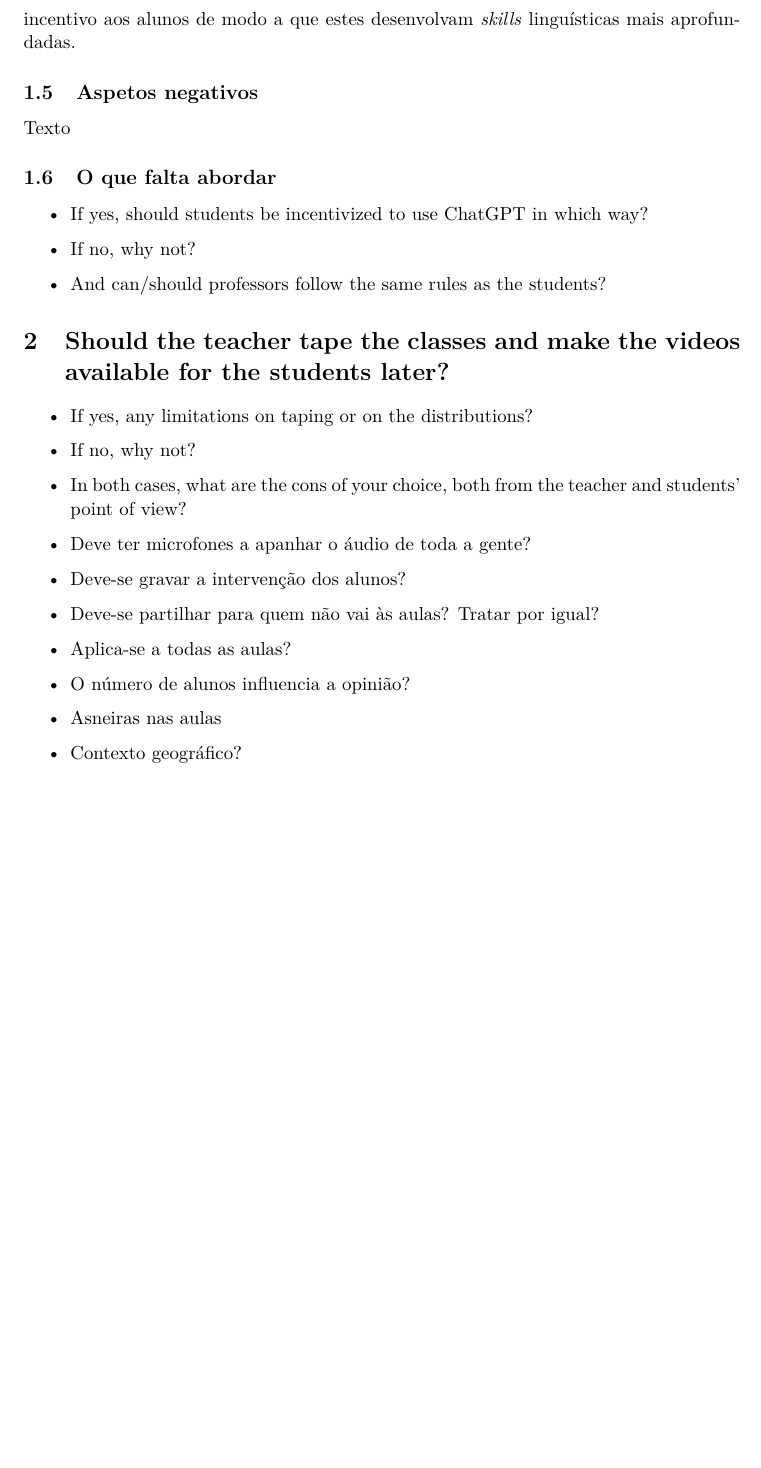
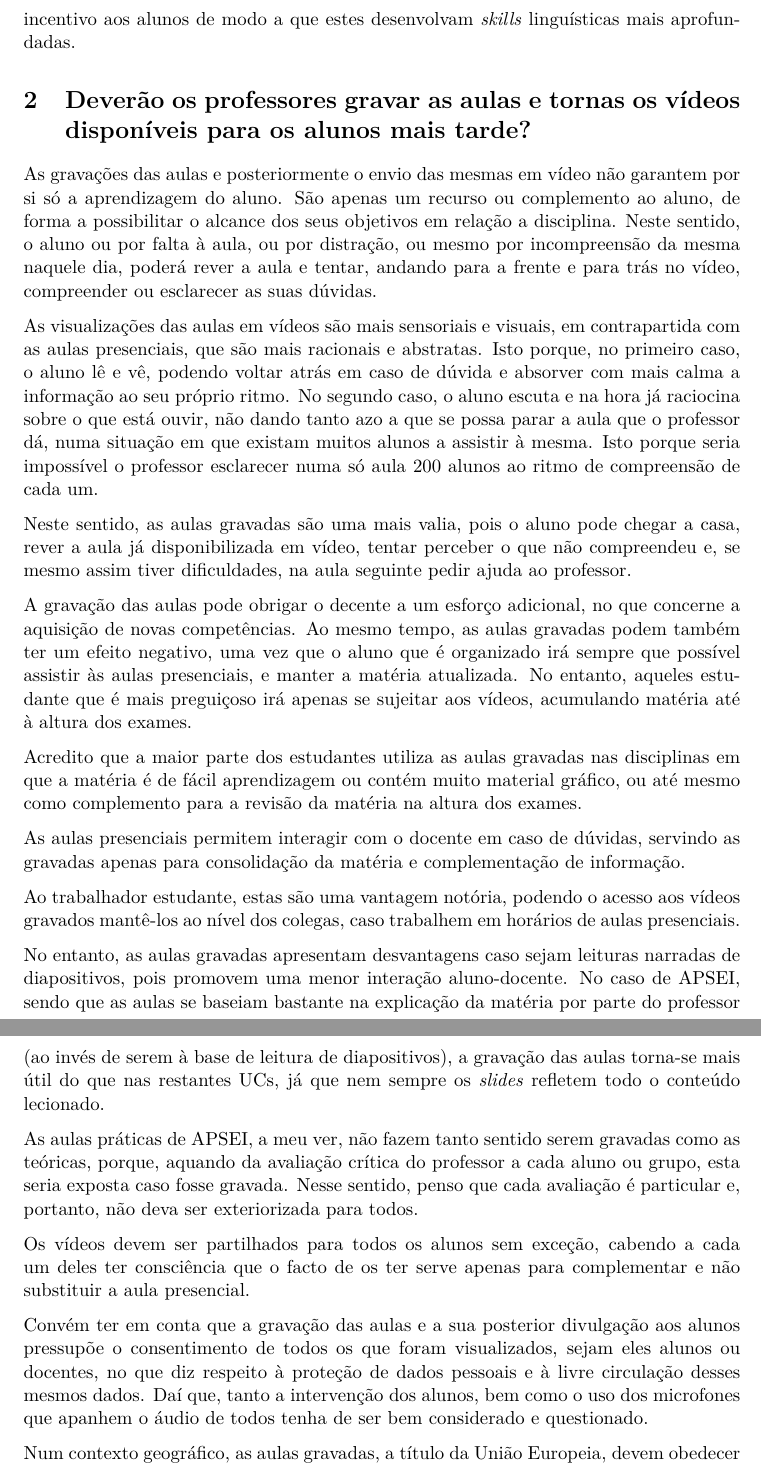
Before and after one commit to RGarrido03/APSEI, a LaTeX document (trabalho1/doc.tex): part of page 4 of 4 before the commit and two parts of pages 4 and 5 of 5 after it, the two joined at a grey line, cut so that both start at the same text, the shorter picture padded with empty space. Compiled offline with XeLaTeX.

Commit message:
Class recordings

```diff
--- a/trabalho1/doc.tex
+++ b/trabalho1/doc.tex
@@ -66,28 +66,32 @@ Para além disso, a utilização do ChatGPT pode ser benéfica \textbf{no que to
 
 Assim, e por um lado, o ChatGPT permite corrigir erros gramaticais e reescrever frases menos bem construídas. Por outro, quando utilizada com espírito crítico, pode ser um incentivo aos alunos de modo a que estes desenvolvam \textit{skills} linguísticas mais aprofundadas.
 
-\subsection{Aspetos negativos}
-Texto
+\section{Deverão os professores gravar as aulas e tornas os vídeos disponíveis para os alunos mais tarde?}
+As gravações das aulas e posteriormente o envio das mesmas em vídeo não garantem por si só a aprendizagem do aluno. São apenas um recurso ou complemento ao aluno, de forma a possibilitar o alcance dos seus objetivos em relação a disciplina. Neste sentido, o aluno ou por falta à aula, ou por distração, ou mesmo por incompreensão da mesma naquele dia, poderá rever a aula e tentar, andando para a frente e para trás no vídeo, compreender ou esclarecer as suas dúvidas.
 
-\subsection{O que falta abordar}
-\begin{itemize}
-  \item If yes, should students be incentivized to use ChatGPT in which way?
-  \item If no, why not?
-  \item And can/should professors follow the same rules as the students?
-\end{itemize}
+As visualizações das aulas em vídeos são mais sensoriais e visuais, em contrapartida com as aulas presenciais, que são mais racionais e abstratas. Isto porque, no primeiro caso, o aluno lê e vê, podendo voltar atrás em caso de dúvida e absorver com mais calma a informação ao seu próprio ritmo. No segundo caso, o aluno escuta e na hora já raciocina sobre o que está ouvir, não dando tanto azo a que se possa parar a aula que o professor dá, numa situação em que existam muitos alunos a assistir à mesma. Isto porque seria impossível o professor esclarecer numa só aula 200 alunos ao ritmo de compreensão de cada um.
 
-\section{Should the teacher tape the classes and make the videos available for the students later?}
-\begin{itemize}
-  \item If yes, any limitations on taping or on the distributions?
-  \item If no, why not?
-  \item In both cases, what are the cons of your choice, both from the teacher and students' point of view?
-  \item Deve ter microfones a apanhar o áudio de toda a gente?
-  \item Deve-se gravar a intervenção dos alunos?
-  \item Deve-se partilhar para quem não vai às aulas? Tratar por igual?
-  \item Aplica-se a todas as aulas?
-  \item O número de alunos influencia a opinião?
-  \item Asneiras nas aulas
-  \item Contexto geográfico?
-\end{itemize}
+Neste sentido, as aulas gravadas são uma mais valia, pois o aluno pode chegar a casa, rever a aula já disponibilizada em vídeo, tentar perceber o que não compreendeu e, se mesmo assim tiver dificuldades, na aula seguinte pedir ajuda ao professor.
 
+A gravação das aulas pode obrigar o decente a um esforço adicional, no que concerne a aquisição de novas competências. Ao mesmo tempo, as aulas gravadas podem também ter um efeito negativo, uma vez que o aluno que é organizado irá sempre que possível assistir às aulas presenciais, e manter a matéria atualizada. No entanto, aqueles estudante que é mais preguiçoso irá apenas se sujeitar aos vídeos, acumulando matéria até à altura dos exames.
+
+Acredito que a maior parte dos estudantes utiliza as aulas gravadas nas disciplinas em que a matéria é de fácil aprendizagem ou contém muito material gráfico, ou até mesmo como complemento para a revisão da matéria na altura dos exames.
+
+As aulas presenciais permitem interagir com o docente em caso de dúvidas, servindo as gravadas apenas para consolidação da matéria e complementação de informação.
+
+Ao trabalhador estudante, estas são uma vantagem notória, podendo o acesso aos vídeos gravados mantê-los ao nível dos colegas, caso trabalhem em horários de aulas presenciais.
+
+No entanto, as aulas gravadas apresentam desvantagens caso sejam leituras narradas de diapositivos, pois promovem uma menor interação aluno-docente. No caso de APSEI, sendo que as aulas se baseiam bastante na explicação da matéria por parte do professor (ao invés de serem à base de leitura de diapositivos), a gravação das aulas torna-se mais útil do que nas restantes UCs, já que nem sempre os \textit{slides} refletem todo o conteúdo lecionado.
+
+As aulas práticas de APSEI, a meu ver, não fazem tanto sentido serem gravadas como as teóricas, porque, aquando da avaliação crítica do professor a cada aluno ou grupo, esta seria exposta caso fosse gravada. Nesse sentido, penso que cada avaliação é particular e, portanto, não deva ser exteriorizada para todos.
+
+Os vídeos devem ser partilhados para todos os alunos sem exceção, cabendo a cada um deles ter consciência que o facto de os ter serve apenas para complementar e não substituir a aula presencial.
+
+Convém ter em conta que a gravação das aulas e a sua posterior divulgação aos alunos pressupõe o consentimento de todos os que foram visualizados, sejam eles alunos ou docentes, no que diz respeito à proteção de dados pessoais e à livre circulação desses mesmos dados. Daí que, tanto a intervenção dos alunos, bem como o uso dos microfones que apanhem o áudio de todos tenha de ser bem considerado e questionado.
+
+Num contexto geográfico, as aulas gravadas, a título da União Europeia, devem obedecer a certas regras de privacidade e proteção de dados. Num país como, por exemplo, os Estados Unidos da América, penso que, como não existe tanta exigência legislativa no que concerne a este tema e, portanto, a gravação das aulas é menos condicionada.
+
+Um ponto muito importante prende-se com o facto de toda e qualquer palavra ou frase que, num determinado contexto, possa ser proferida, quer pelo professor, quer por qualquer aluno, para uma determinada pessoa, possa ferir suscetibilidade. Nesta situação, a gravação das aulas pode-se tornar negativa, sendo que uma pequena coisa pode dar origem a uma "grande bolha desnecessária". Uma medida para isto passaria por restringir o acesso a um determinado grupo de pessoas (isto é, o conjunto de alunos que frequentam APSEI), embora isso não impeça o surgimento de \textit{leaks} que comprometam a pessoa em questão numa área abrangida para além do grupo restrito.
+
+Em suma, a gravação das aulas e consequente disponibilização dos vídeos, a meu ver, tem tudo para ser positivo nas aulas teóricas de APSEI, não fazendo tanto sentido nas aulas práticas. Provavelmente, poderá haver um esforço adicional para o docente, uma vez que para além de lecionar as aulas, ainda terá o trabalho de as gravar e disponibilizar. Há que ter em atenção as regras de privacidade e proteção de dados. Compete aos alunos usar as aulas como um benefício complementar aos estudos e não em detrimento da assistência presencial à aula. Em turmas com um elevado número de alunos, a gravação irá auxiliar a aprendizagem e compreensão da matéria lecionada.
 \end{document}
```
